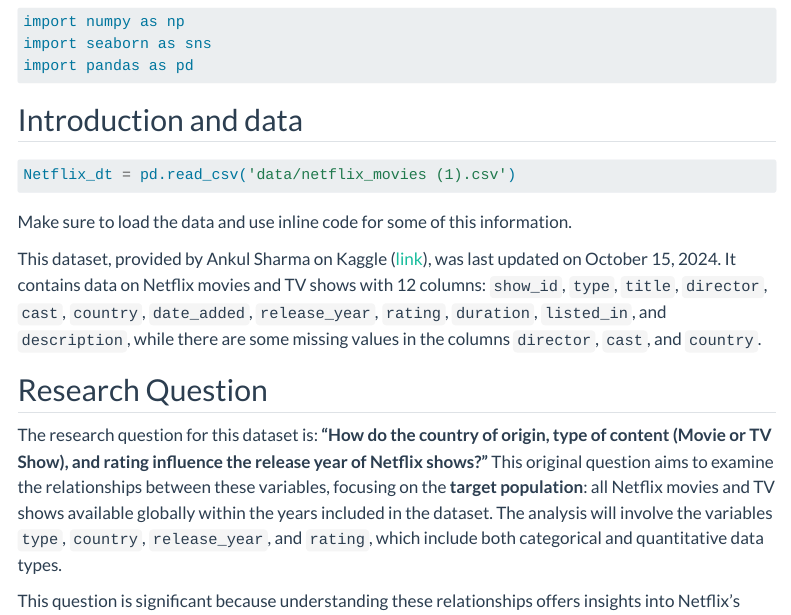
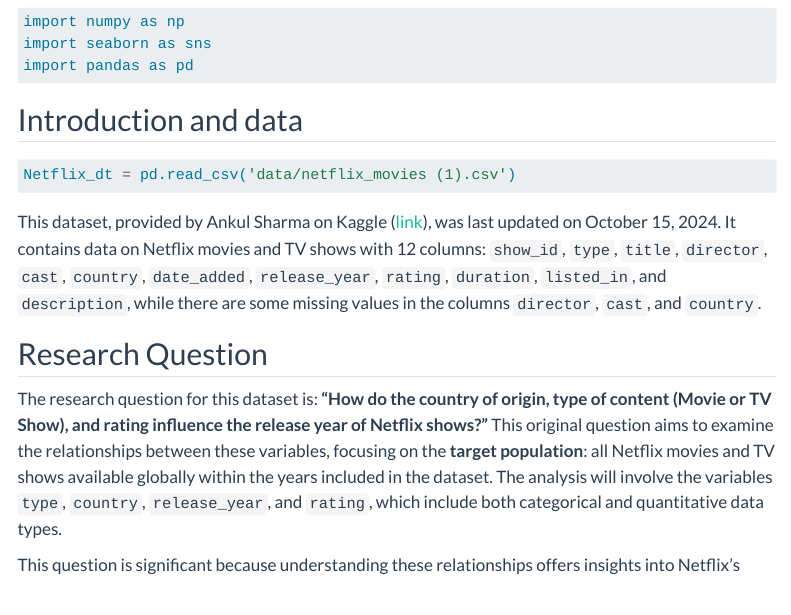
Before and after one commit to INFO-511-F24/final-project-LeanMeanLearningMachines, a Quarto document (proposal for nextflix dataset.qmd): the page in a window 1100 px wide, from 150 px down. Rendered offline with R 4.5, knitr and Pandoc in place of Quarto, with nearby package versions; menus at the side of the page are left out.

Commit message:
Proposal Updates for Netflix Dataset

````diff
--- a/proposal for nextflix dataset.qmd
+++ b/proposal for nextflix dataset.qmd
@@ -36,7 +36,6 @@
 Netflix_dt = pd.read_csv('data/netflix_movies (1).csv')
 ```
 
-Make sure to load the data and use inline code for some of this information.
 
 This dataset, provided by Ankul Sharma on Kaggle ([link](https://www.kaggle.com/datasets/ankulsharma150/netflix-data-analysis/data)), was last updated on October 15, 2024. It contains data on Netflix movies and TV shows with 12 columns: `show_id`, `type`, `title`, `director`, `cast`, `country`, `date_added`, `release_year`, `rating`, `duration`, `listed_in`, and `description`, while there are some missing values in the columns `director`, `cast`, and `country`.
 
````
Also changed, not shown: proposal for nextflix dataset.qmd (6 more changed lines).
